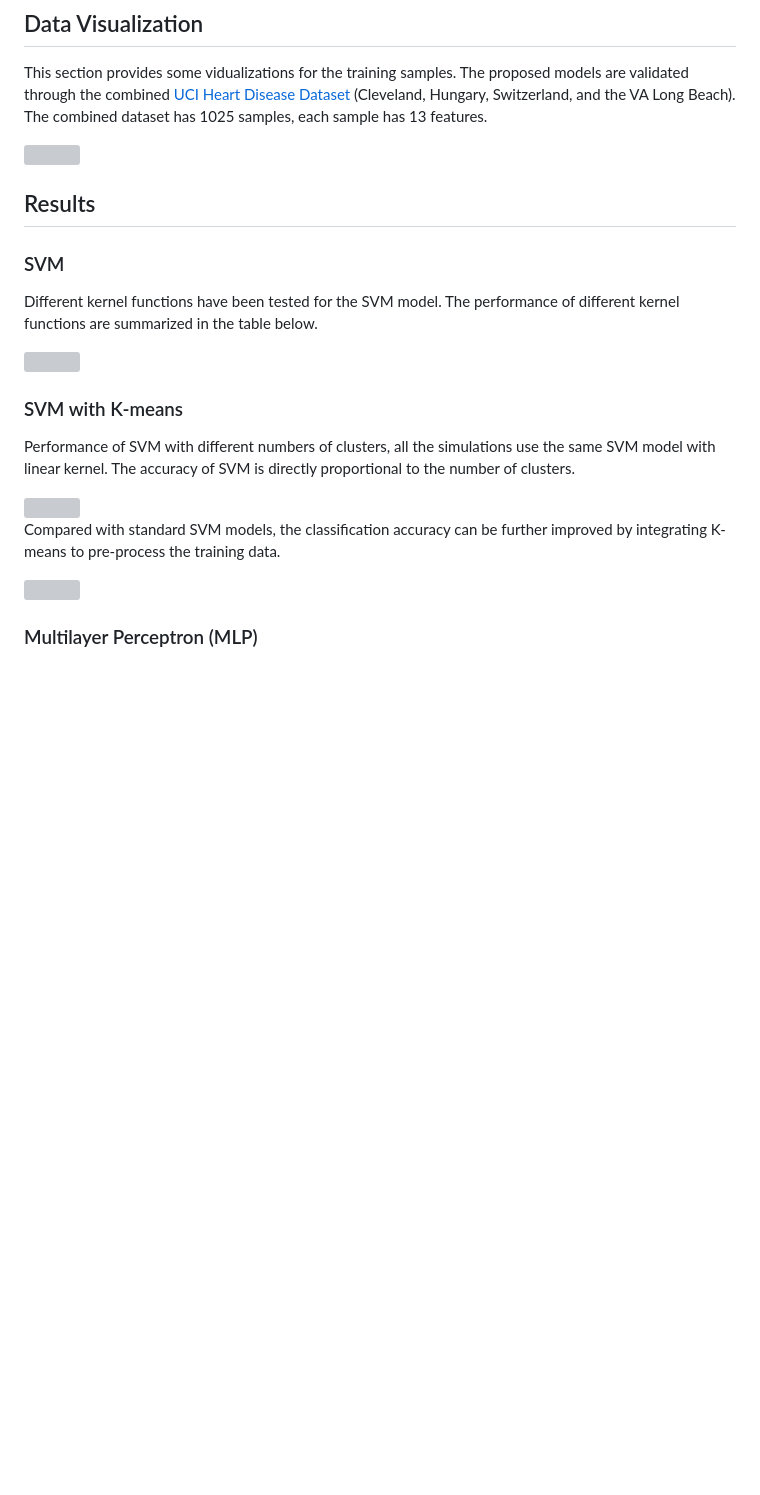
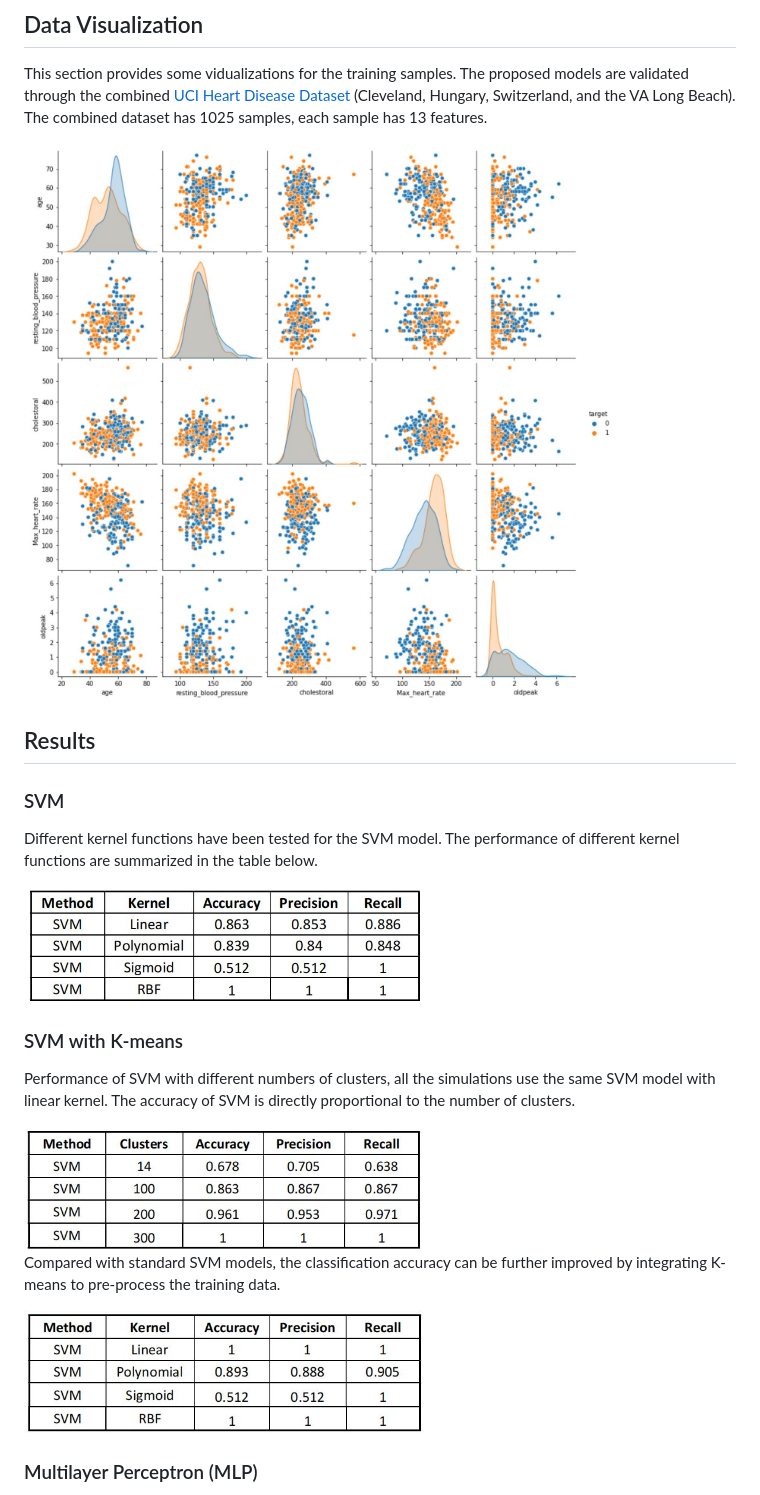
Before and after one commit to marswon0/heart_disease_analysis, a Markdown page: README.md, the part around the change printed below. Drawn GitHub-style; blank space fills up the shorter version; grey boxes are pictures that could not be loaded.

```diff
--- a/README.md
+++ b/README.md
@@ -9,7 +9,7 @@ learning has been proved to be effective in assisting decision making as well as
 
 This section provides some vidualizations for the training samples. The proposed models are validated through the combined [UCI Heart Disease Dataset](https://archive.ics.uci.edu/ml/datasets/heart+disease) (Cleveland, Hungary, Switzerland, and the VA Long Beach). The combined dataset has 1025 samples, each sample has 13 features.
 
-<img src="/images/visualization.JPG">
+<img src="/Assets/Images/visualization.JPG">
 
 ## Results
 
@@ -17,17 +17,17 @@ This section provides some vidualizations for the training samples. The proposed
 
 Different kernel functions have been tested for the SVM model. The performance of different kernel functions are summarized in the table below.
 
-<img src="/images/SVM.JPG" width="400" height="133">
+<img src="/Assets/Images/SVM.JPG" width="400" height="133">
 
 ### SVM with K-means
 
 Performance of SVM with different numbers of clusters, all the simulations use the same SVM model with linear kernel. The accuracy of SVM is directly proportional to the number of clusters.
 
-<img src="/images/SVM_K_mean_linear_kernel.JPG" width="400" height="130">
+<img src="/Assets/Images/SVM_K_mean_linear_kernel.JPG" width="400" height="130">
 
 Compared with standard SVM models, the classification accuracy can be further improved by integrating K-means to pre-process the training data.
 
-<img src="/images/SVM_K_mean_kernels.JPG" width="400" height="130">
+<img src="/Assets/Images/SVM_K_mean_kernels.JPG" width="400" height="130">
 
 ### Multilayer Perceptron (MLP)
 
```
Also changed, not shown: other parts of README.md (+4 -4 lines).
